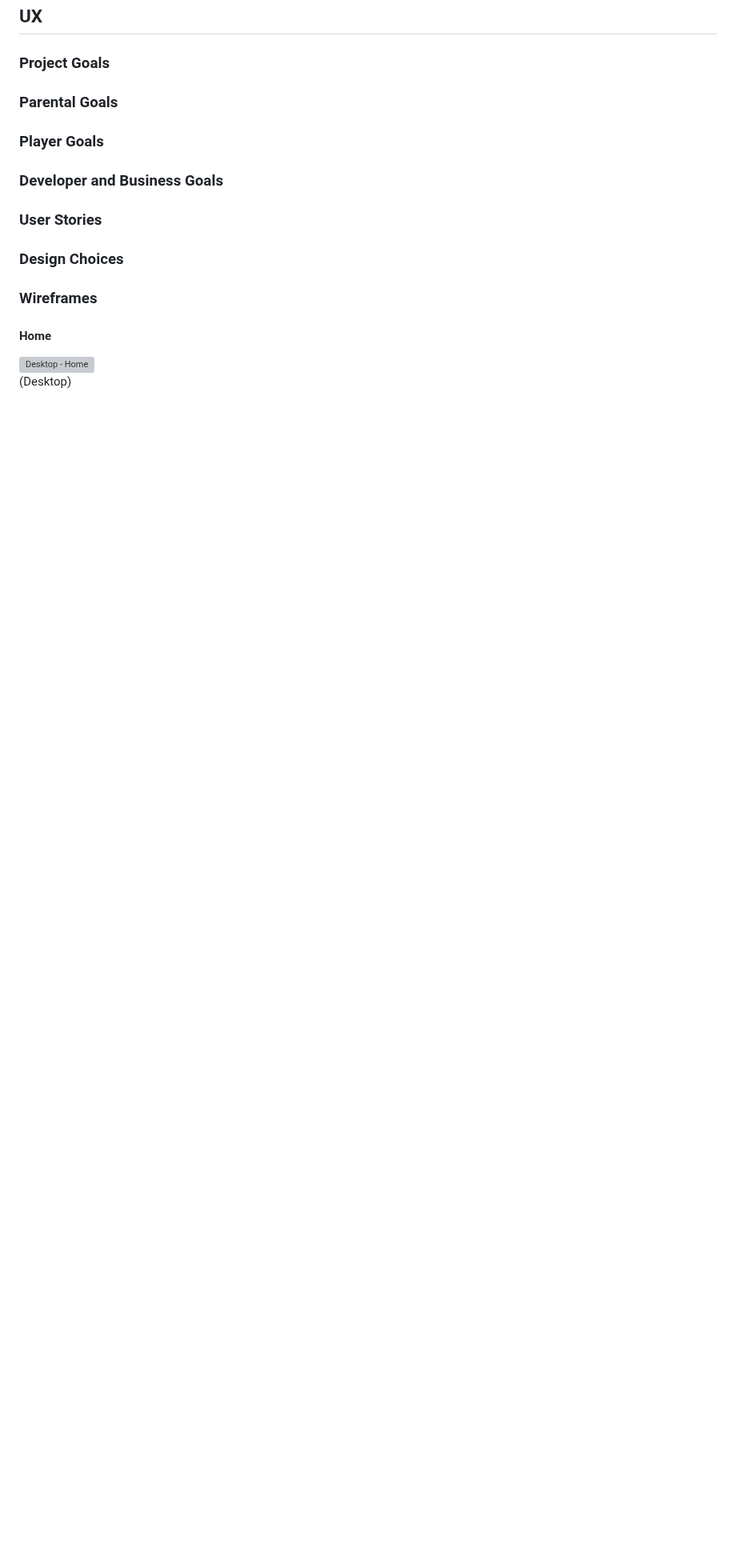
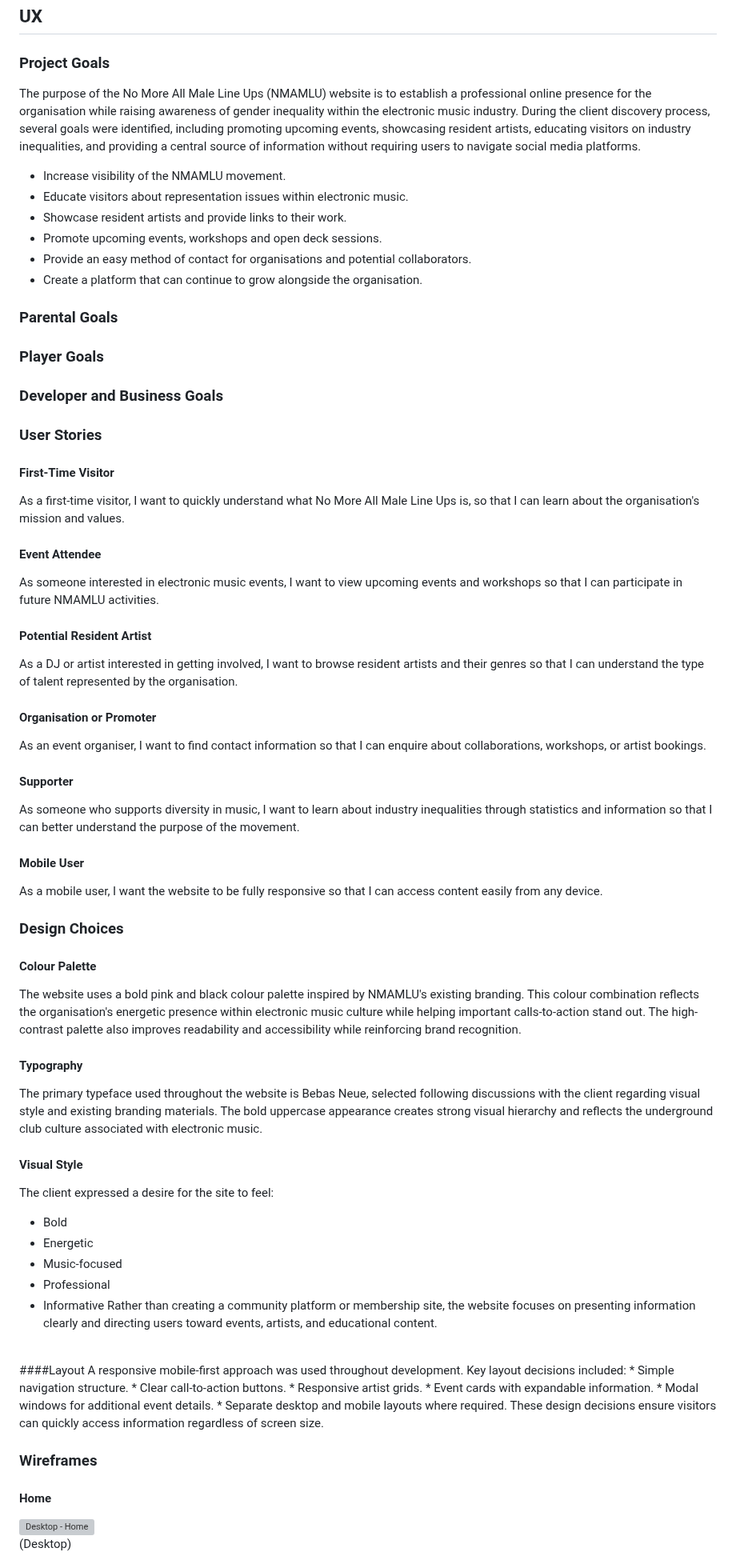
Before and after one commit to tyrkgithub/milestone-1, a Markdown page: README.md, the part around the change. Shown at 80% size. Drawn GitHub-style; blank space fills up the shorter version; grey boxes are pictures that could not be loaded.

```diff
--- a/README.md
+++ b/README.md
@@ -40,6 +40,16 @@ A template to use for the starting point of my README files for the duration of
 
 ### Project Goals
 
+The purpose of the No More All Male Line Ups (NMAMLU) website is to establish a professional online presence for the organisation while raising awareness of gender inequality within the electronic music industry. During the client discovery process, several goals were identified, including promoting upcoming events, showcasing resident artists, educating visitors on industry inequalities, and providing a central source of information without requiring users to navigate social media platforms.
+<br>
+
+* Increase visibility of the NMAMLU movement.
+* Educate visitors about representation issues within electronic music.
+* Showcase resident artists and provide links to their work.
+* Promote upcoming events, workshops and open deck sessions.
+* Provide an easy method of contact for organisations and potential collaborators.
+* Create a platform that can continue to grow alongside the organisation.
+
 ### Parental Goals
 
 ### Player Goals
@@ -48,7 +58,51 @@ A template to use for the starting point of my README files for the duration of
 
 ### User Stories
 
+#### First-Time Visitor
+As a first-time visitor, I want to quickly understand what No More All Male Line Ups is, so that I can learn about the organisation's mission and values.
+#### Event Attendee
+As someone interested in electronic music events, I want to view upcoming events and workshops so that I can participate in future NMAMLU activities.
+#### Potential Resident Artist
+As a DJ or artist interested in getting involved, I want to browse resident artists and their genres so that I can understand the type of talent represented by the organisation.
+#### Organisation or Promoter
+As an event organiser, I want to find contact information so that I can enquire about collaborations, workshops, or artist bookings.
+#### Supporter
+As someone who supports diversity in music, I want to learn about industry inequalities through statistics and information so that I can better understand the purpose of the movement.
+#### Mobile User
+As a mobile user, I want the website to be fully responsive so that I can access content easily from any device.
+
+
+
 ### Design Choices
+
+#### Colour Palette
+The website uses a bold pink and black colour palette inspired by NMAMLU's existing branding. This colour combination reflects the organisation's energetic presence within electronic music culture while helping important calls-to-action stand out.
+The high-contrast palette also improves readability and accessibility while reinforcing brand recognition.
+<br>
+#### Typography
+The primary typeface used throughout the website is Bebas Neue, selected following discussions with the client regarding visual style and existing branding materials. The bold uppercase appearance creates strong visual hierarchy and reflects the underground club culture associated with electronic music.
+<br>
+#### Visual Style
+The client expressed a desire for the site to feel:
+* Bold
+* Energetic
+* Music-focused
+* Professional
+* Informative
+Rather than creating a community platform or membership site, the website focuses on presenting information clearly and directing users toward events, artists, and educational content.
+<br>
+####Layout
+A responsive mobile-first approach was used throughout development.
+Key layout decisions included:
+* Simple navigation structure.
+* Clear call-to-action buttons.
+* Responsive artist grids.
+* Event cards with expandable information.
+* Modal windows for additional event details.
+* Separate desktop and mobile layouts where required.
+These design decisions ensure visitors can quickly access information regardless of screen size.
+
+
 
 ### Wireframes
 
```
